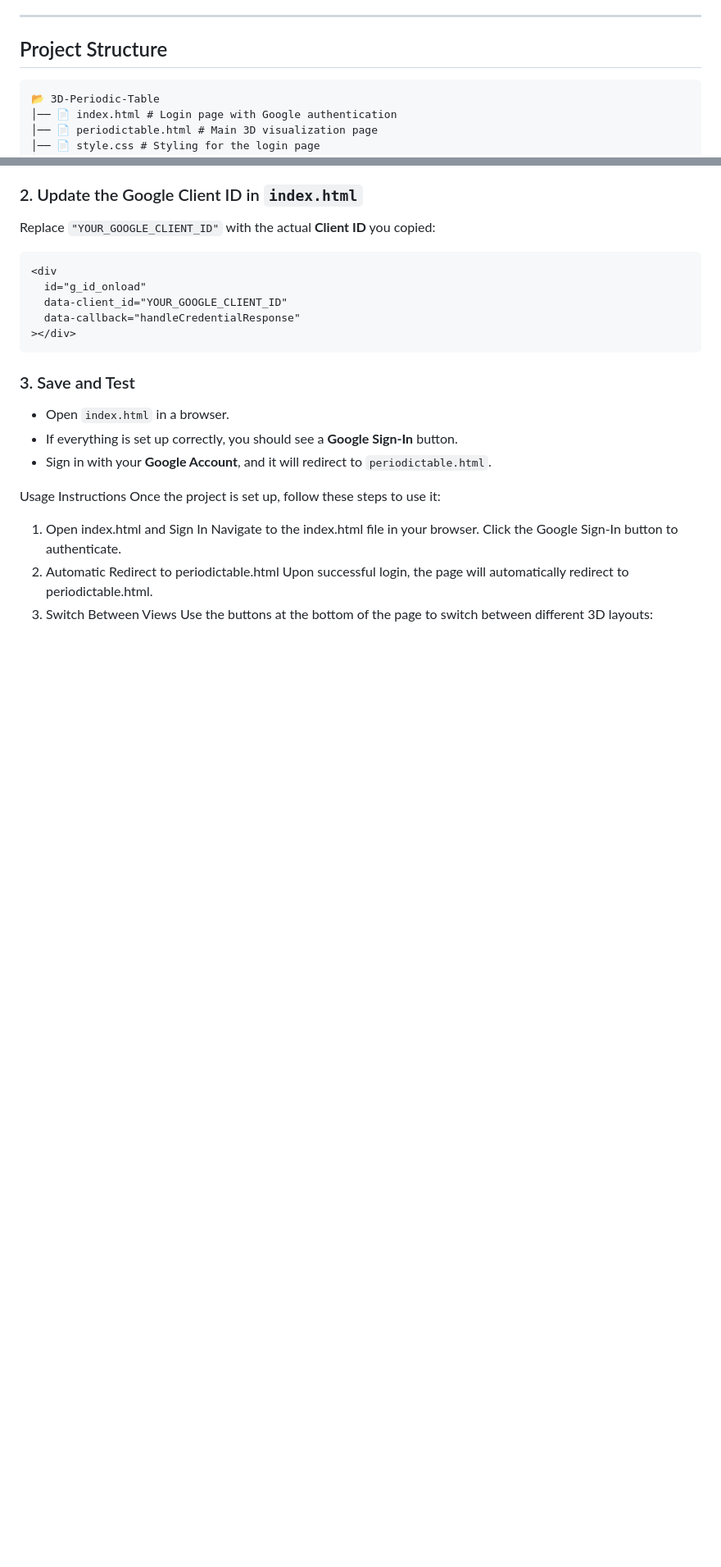
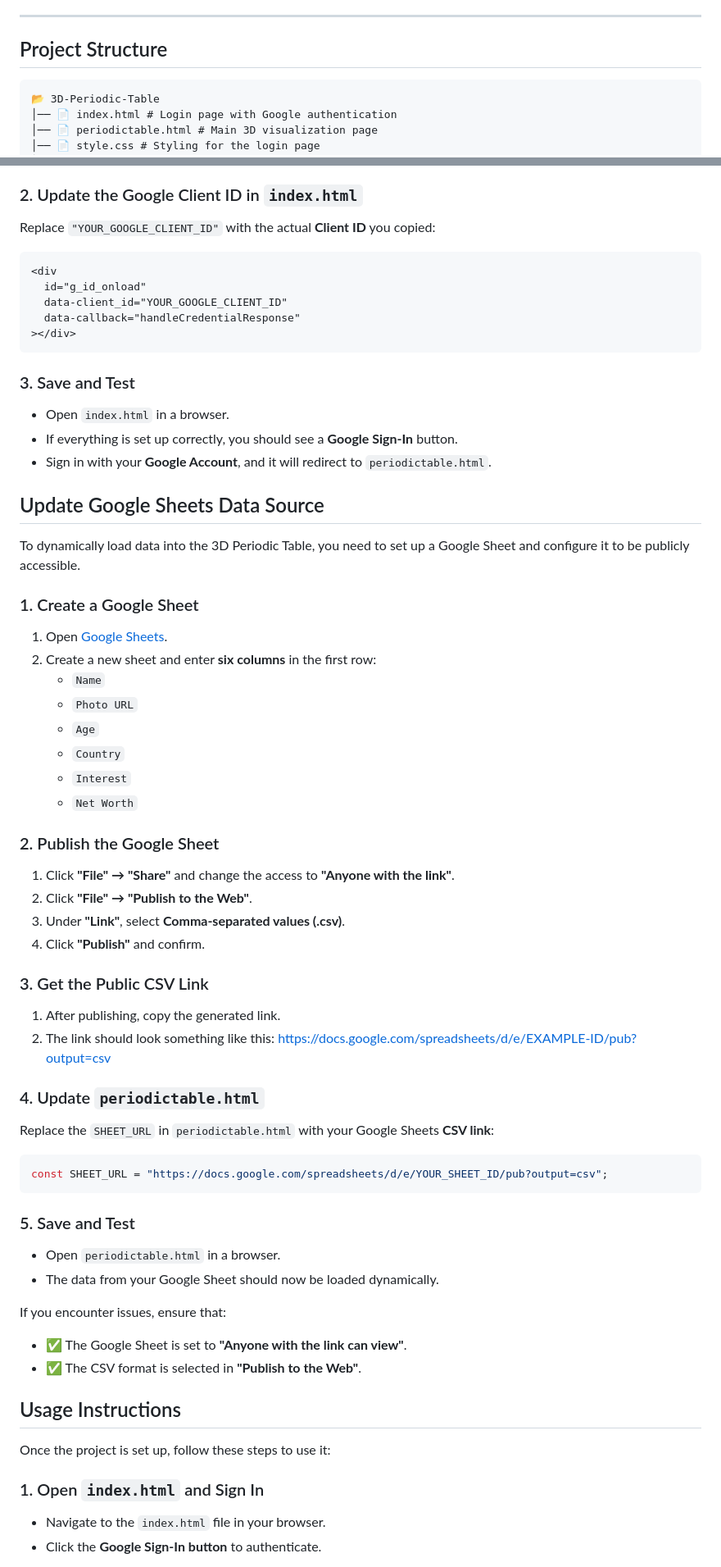
Before and after one commit to Meeeehe/Meeeehe.github.io, a Markdown page: README.md, 2 parts joined by grey strips. Shown at 82% size. Rendered like a GitHub page; blank space fills up the shorter version.

````diff
--- a/README.md
+++ b/README.md
@@ -32,7 +32,7 @@ This project was developed as part of an **assessment from Kasatria Technologies
 
 ## Project Structure
 
-```md
+```
 📂 3D-Periodic-Table
 │── 📄 index.html # Login page with Google authentication
 │── 📄 periodictable.html # Main 3D visualization page
@@ -88,14 +88,50 @@ Replace `"YOUR_GOOGLE_CLIENT_ID"` with the actual **Client ID** you copied:
 - If everything is set up correctly, you should see a **Google Sign-In** button.
 - Sign in with your **Google Account**, and it will redirect to `periodictable.html`.
 
-Usage Instructions
+## Update Google Sheets Data Source
+
+To dynamically load data into the 3D Periodic Table, you need to set up a Google Sheet and configure it to be publicly accessible.
+
+### 1. Create a Google Sheet
+1. Open [Google Sheets](https://docs.google.com/spreadsheets/).
+2. Create a new sheet and enter **six columns** in the first row:
+   - `Name`
+   - `Photo URL`
+   - `Age`
+   - `Country`
+   - `Interest`
+   - `Net Worth`
+
+### 2. Publish the Google Sheet
+1. Click **"File" → "Share"** and change the access to **"Anyone with the link"**.
+2. Click **"File" → "Publish to the Web"**.
+3. Under **"Link"**, select **Comma-separated values (.csv)**.
+4. Click **"Publish"** and confirm.
+
+### 3. Get the Public CSV Link
+1. After publishing, copy the generated link.
+2. The link should look something like this: https://docs.google.com/spreadsheets/d/e/EXAMPLE-ID/pub?output=csv
+
+
+### 4. Update `periodictable.html`
+Replace the `SHEET_URL` in `periodictable.html` with your Google Sheets **CSV link**:
+
+```js
+const SHEET_URL = "https://docs.google.com/spreadsheets/d/e/YOUR_SHEET_ID/pub?output=csv";
+```
+
+### 5. Save and Test
+- Open `periodictable.html` in a browser.
+- The data from your Google Sheet should now be loaded dynamically.
+
+If you encounter issues, ensure that:
+- ✅ The Google Sheet is set to **"Anyone with the link can view"**.
+- ✅ The CSV format is selected in **"Publish to the Web"**.
+
+## Usage Instructions
 Once the project is set up, follow these steps to use it:
 
-1. Open index.html and Sign In
-   Navigate to the index.html file in your browser.
-   Click the Google Sign-In button to authenticate.
-2. Automatic Redirect to periodictable.html
-   Upon successful login, the page will automatically redirect to periodictable.html.
-3. Switch Between Views
-   Use the buttons at the bottom of the page to switch between different 3D layouts:
+### 1. Open `index.html` and Sign In
+- Navigate to the `index.html` file in your browser.
+- Click the **Google Sign-In button** to authenticate.
 
````
Also changed, not shown: other parts of README.md (+26 -12 lines).
